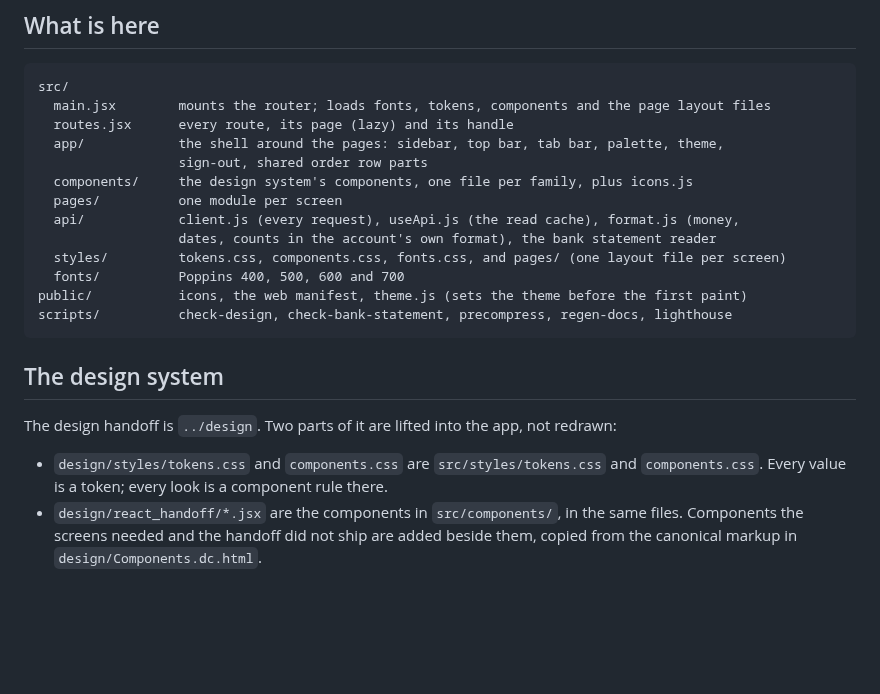
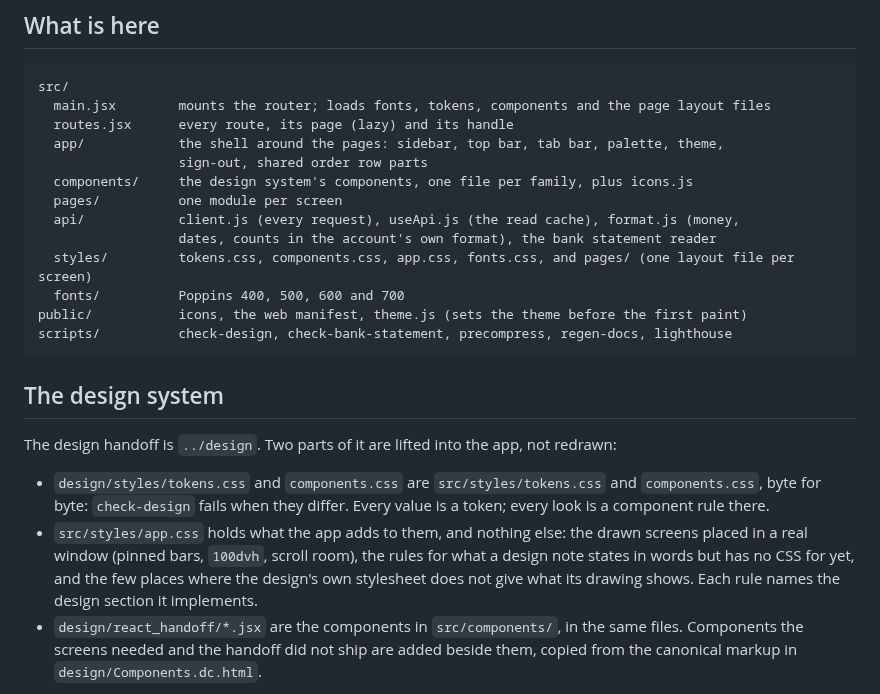
Before and after one commit to mm98/Spendly, a Markdown page: react/README.md, the part around the change. Drawn GitHub-style; blank space fills up the shorter version.

Commit message:
Render the three README screenshots again, and say what app.css holds
Co-Authored-By: Claude Opus 5.5 <noreply@anthropic.com>
Claude-Session: https://claude.ai/code/session_01Av9Hpy6pVGaoxMQY8Ab8u5

```diff
--- a/react/README.md
+++ b/react/README.md
@@ -25,7 +25,7 @@ src/
   pages/          one module per screen
   api/            client.js (every request), useApi.js (the read cache), format.js (money,
                   dates, counts in the account's own format), the bank statement reader
-  styles/         tokens.css, components.css, fonts.css, and pages/ (one layout file per screen)
+  styles/         tokens.css, components.css, app.css, fonts.css, and pages/ (one layout file per screen)
   fonts/          Poppins 400, 500, 600 and 700
 public/           icons, the web manifest, theme.js (sets the theme before the first paint)
 scripts/          check-design, check-bank-statement, precompress, regen-docs, lighthouse
@@ -36,7 +36,12 @@ scripts/          check-design, check-bank-statement, precompress, regen-docs, l
 The design handoff is `../design`. Two parts of it are lifted into the app, not redrawn:
 
 - `design/styles/tokens.css` and `components.css` are `src/styles/tokens.css` and
-  `components.css`. Every value is a token; every look is a component rule there.
+  `components.css`, byte for byte: `check-design` fails when they differ. Every value is a
+  token; every look is a component rule there.
+- `src/styles/app.css` holds what the app adds to them, and nothing else: the drawn screens
+  placed in a real window (pinned bars, `100dvh`, scroll room), the rules for what a design note
+  states in words but has no CSS for yet, and the few places where the design's own stylesheet
+  does not give what its drawing shows. Each rule names the design section it implements.
 - `design/react_handoff/*.jsx` are the components in `src/components/`, in the same files.
   Components the screens needed and the handoff did not ship are added beside them, copied from
   the canonical markup in `design/Components.dc.html`.
```
Also changed, not shown: docs/all-orders.png, docs/home.png, docs/phone.png.
